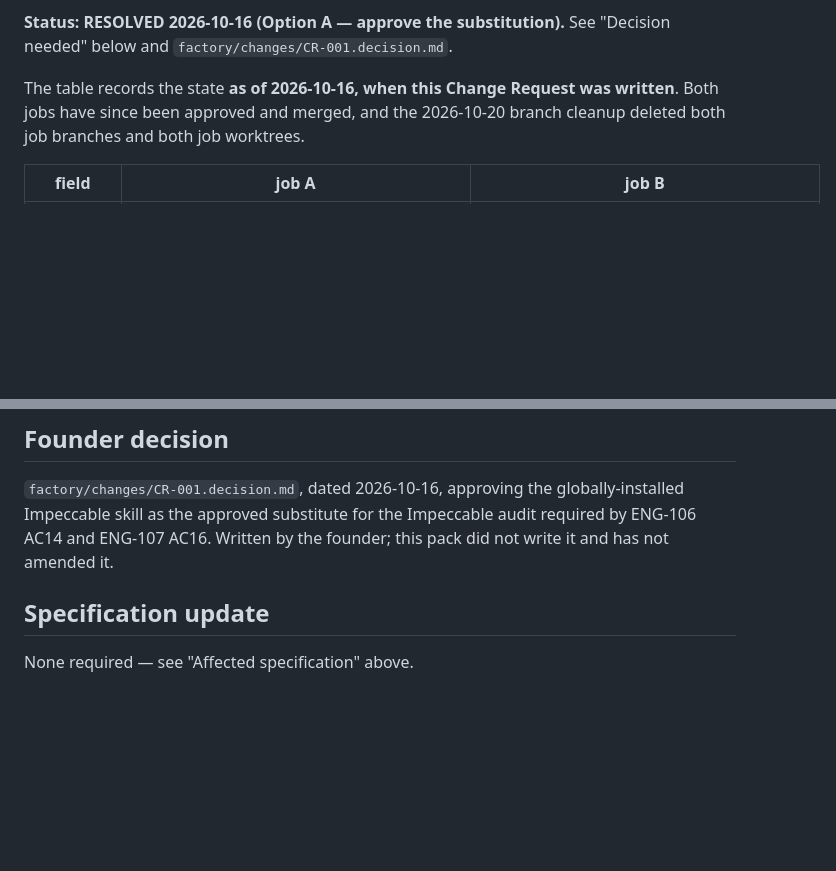
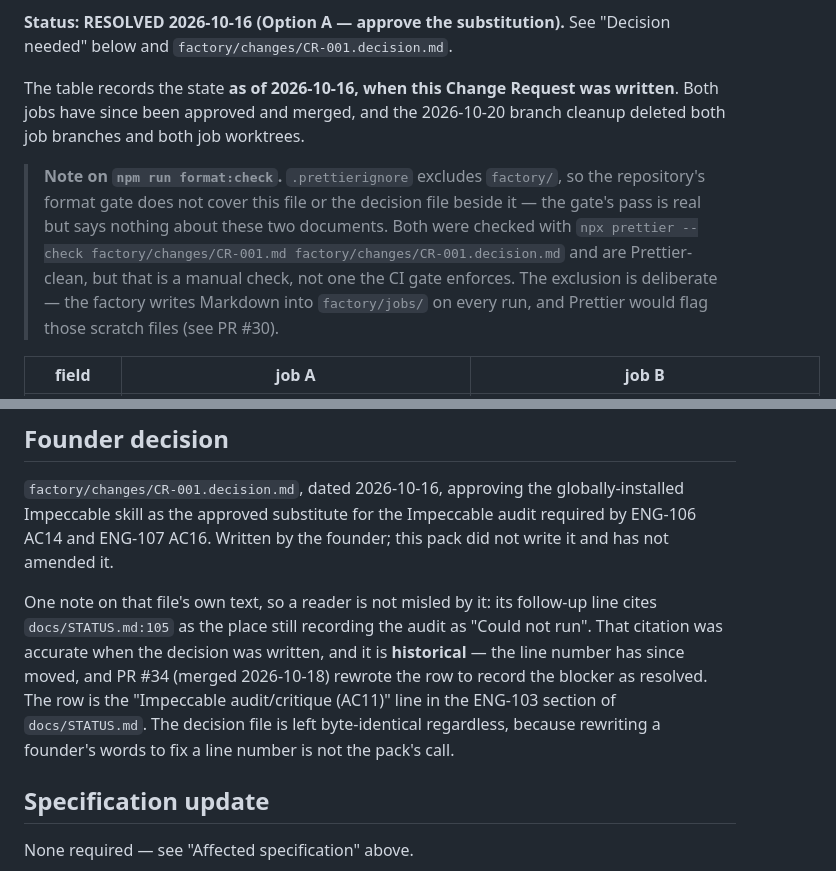
Before and after one commit to tcyber925-del/ethioai-venture-website, a Markdown page: factory/changes/CR-001.md, 2 parts joined by grey strips. Drawn GitHub-style; blank space fills up the shorter version.

Commit message:
ENG-108: make the issue count countable and note the frozen citation
The fifth advisory review found two low record-quality issues and no
correctness problems. Both are addressed here.

1. "21 covering G0 through G4 release" was not countable from the phase table
   directly above it. The table names 23 distinct issues, because ENG-74 is
   listed under both G0 and G1 and ENG-94 and ENG-97 appear there as G1 gate
   items while also being counted among the follow-ups. The arithmetic was
   right (21 + 7 = 28) but a reader counting the table got 23 and no way to
   reconcile it. The paragraph now says which 23 the table names, which 5 are
   outside it, that 23 + 5 = 28, and which 7 were added after the table was
   first written.

2. The frozen decision file's own follow-up line cites "docs/STATUS.md:105" as
   the place still recording the audit as "Could not run". That was accurate
   when the founder wrote it and is now historical: the line has moved and
   PR #34 rewrote the row to say the blocker was resolved. CR-001's "Founder
   decision" section now says so explicitly, names the row by its heading
   rather than a line number, and records that the decision file is left
   byte-identical anyway — rewriting a founder's words to fix a line number is
   not the pack's call.

Also recorded, from the review's fourth point: `.prettierignore` excludes
`factory/`, so the repository's format gate does not cover CR-001 or the
decision file beside it. The exclusion is deliberate — the factory writes
Markdown into `factory/jobs/` on every run — but it means the gate's pass
says nothing about these two documents. A note at the top of the CR says so,
and records that both files were checked separately with npx prettier --check
and are clean, as a manual check rather than an enforced one.

The Founder Decision file is NOT touched — md5 unchanged
(32cf60a868c1a9ea88a74e281ad8d948).

Verification: format:check, lint, typecheck and test (455 tests, 46 suites,
0 failures) all pass; both factory/changes files pass npx prettier --check.
Documentation only.

```diff
--- a/factory/changes/CR-001.md
+++ b/factory/changes/CR-001.md
@@ -9,6 +9,15 @@ One Founder Decision can resolve both.
 The table records the state **as of 2026-10-16, when this Change Request was
 written**. Both jobs have since been approved and merged, and the 2026-10-20
 branch cleanup deleted both job branches and both job worktrees.
+
+> **Note on `npm run format:check`.** `.prettierignore` excludes `factory/`, so the
+> repository's format gate does not cover this file or the decision file beside it —
+> the gate's pass is real but says nothing about these two documents. Both were
+> checked with `npx prettier --check factory/changes/CR-001.md
+> factory/changes/CR-001.decision.md` and are Prettier-clean, but that is a manual
+> check, not one the CI gate enforces. The exclusion is deliberate — the factory
+> writes Markdown into `factory/jobs/` on every run, and Prettier would flag
+> those scratch files (see PR #30).
 
 | field                    | job A                                                         | job B                                                      |
 | ------------------------ | ------------------------------------------------------------- | ---------------------------------------------------------- |
@@ -204,6 +213,16 @@ globally-installed Impeccable skill as the approved substitute for the
 Impeccable audit required by ENG-106 AC14 and ENG-107 AC16. Written by the
 founder; this pack did not write it and has not amended it.
 
+One note on that file's own text, so a reader is not misled by it: its
+follow-up line cites `docs/STATUS.md:105` as the place still recording the
+audit as "Could not run". That citation was accurate when the decision was
+written, and it is **historical** — the line number has since moved, and PR
+#34 (merged 2026-10-18) rewrote the row to record the blocker as resolved.
+The row is the "Impeccable audit/critique (AC11)" line in the ENG-103 section
+of `docs/STATUS.md`. The decision file is left byte-identical regardless,
+because rewriting a founder's words to fix a line number is not the pack's
+call.
+
 ## Specification update
 
 None required — see "Affected specification" above.
```
Also changed, not shown: docs/STATUS.md (+6 -2 lines).
